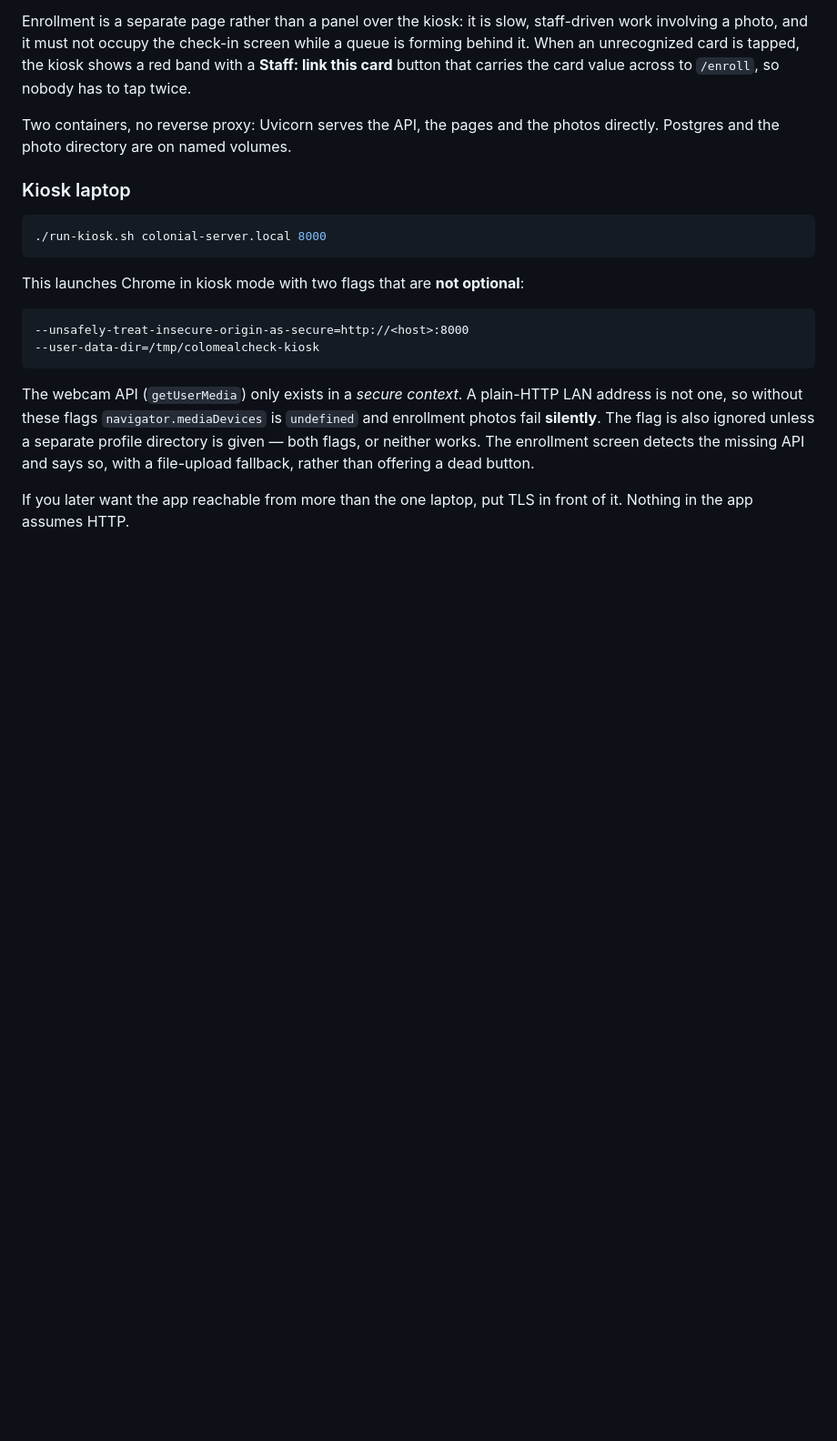
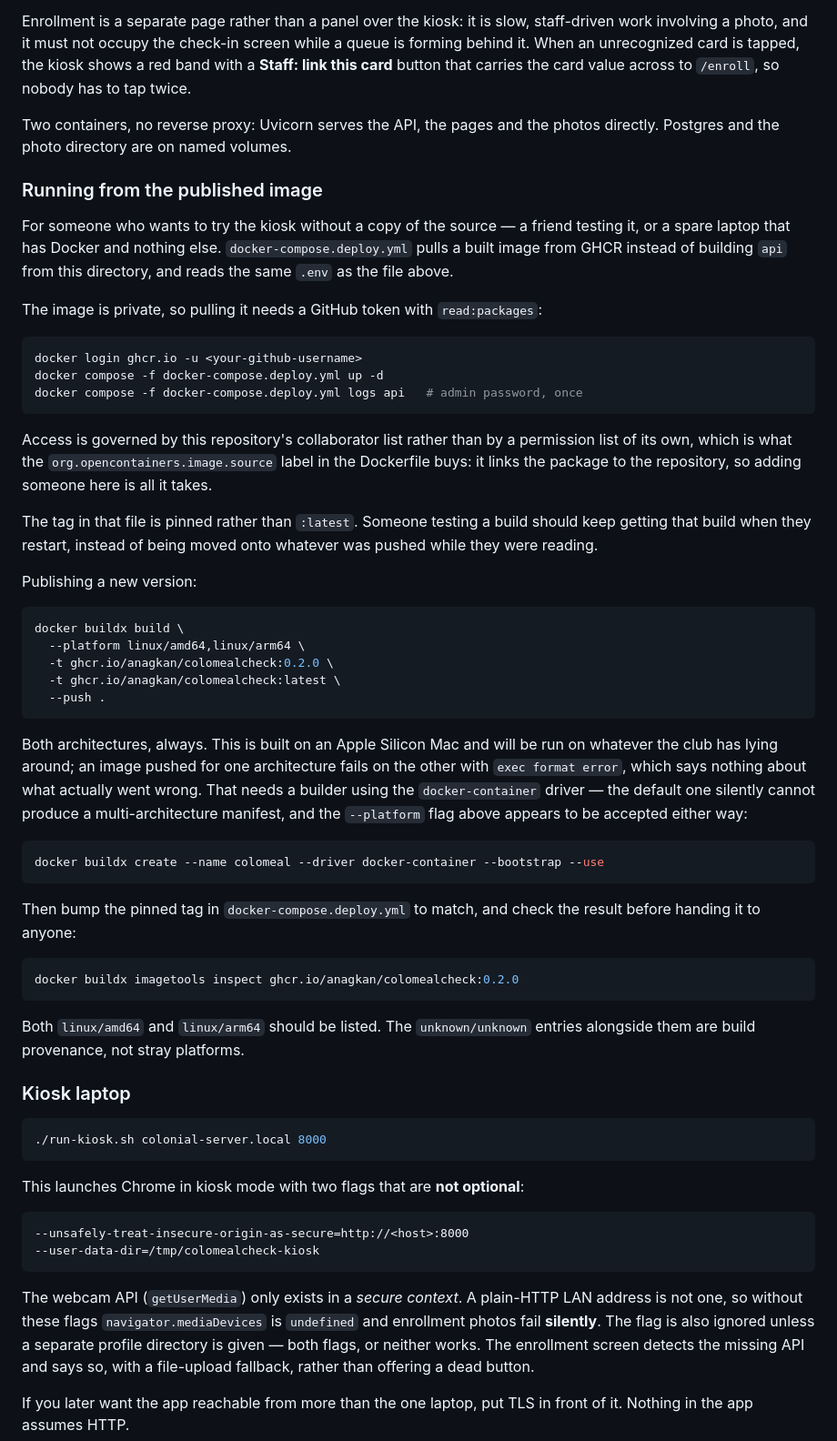
Before and after one commit to anagkan/ColoMealCheck, a Markdown page: README.md, the part around the change. Shown at 91% size. GitHub-like rendering; blank space fills up the shorter version.

Commit message:
Document running the kiosk from the published image
docker-compose.deploy.yml went in without anything pointing at it, which is
most of the way to it not existing.

Covers the pull side — the login a private package needs, and why collaborator
access is enough once the image carries its source label — and the push side,
including the two traps worth writing down rather than rediscovering. An image
built for one architecture fails on the other with `exec format error`, which
names nothing useful; and the builder that produces both is not the default one,
which accepts `--platform` and quietly ignores the second value.

Co-Authored-By: Claude Opus 5 <noreply@anthropic.com>

````diff
--- a/README.md
+++ b/README.md
@@ -111,6 +111,61 @@ card value across to `/enroll`, so nobody has to tap twice.
 
 Two containers, no reverse proxy: Uvicorn serves the API, the pages and the
 photos directly. Postgres and the photo directory are on named volumes.
+
+### Running from the published image
+
+For someone who wants to try the kiosk without a copy of the source — a friend
+testing it, or a spare laptop that has Docker and nothing else.
+`docker-compose.deploy.yml` pulls a built image from GHCR instead of building
+`api` from this directory, and reads the same `.env` as the file above.
+
+The image is private, so pulling it needs a GitHub token with `read:packages`:
+
+```bash
+docker login ghcr.io -u <your-github-username>
+docker compose -f docker-compose.deploy.yml up -d
+docker compose -f docker-compose.deploy.yml logs api   # admin password, once
+```
+
+Access is governed by this repository's collaborator list rather than by a
+permission list of its own, which is what the `org.opencontainers.image.source`
+label in the Dockerfile buys: it links the package to the repository, so adding
+someone here is all it takes.
+
+The tag in that file is pinned rather than `:latest`. Someone testing a build
+should keep getting that build when they restart, instead of being moved onto
+whatever was pushed while they were reading.
+
+Publishing a new version:
+
+```bash
+docker buildx build \
+  --platform linux/amd64,linux/arm64 \
+  -t ghcr.io/anagkan/colomealcheck:0.2.0 \
+  -t ghcr.io/anagkan/colomealcheck:latest \
+  --push .
+```
+
+Both architectures, always. This is built on an Apple Silicon Mac and will be
+run on whatever the club has lying around; an image pushed for one architecture
+fails on the other with `exec format error`, which says nothing about what
+actually went wrong. That needs a builder using the `docker-container` driver —
+the default one silently cannot produce a multi-architecture manifest, and the
+`--platform` flag above appears to be accepted either way:
+
+```bash
+docker buildx create --name colomeal --driver docker-container --bootstrap --use
+```
+
+Then bump the pinned tag in `docker-compose.deploy.yml` to match, and check the
+result before handing it to anyone:
+
+```bash
+docker buildx imagetools inspect ghcr.io/anagkan/colomealcheck:0.2.0
+```
+
+Both `linux/amd64` and `linux/arm64` should be listed. The `unknown/unknown`
+entries alongside them are build provenance, not stray platforms.
 
 ### Kiosk laptop
 
````
